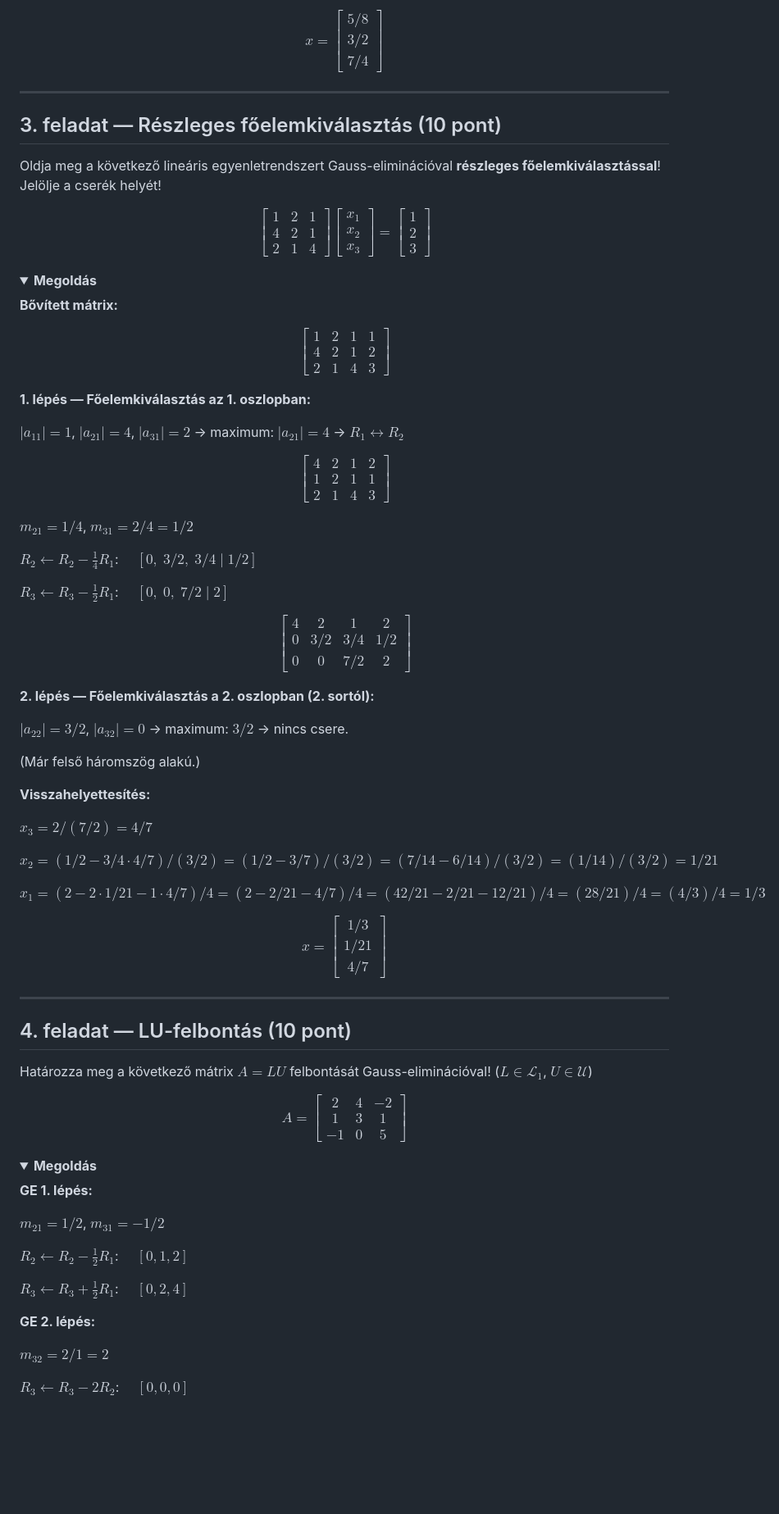
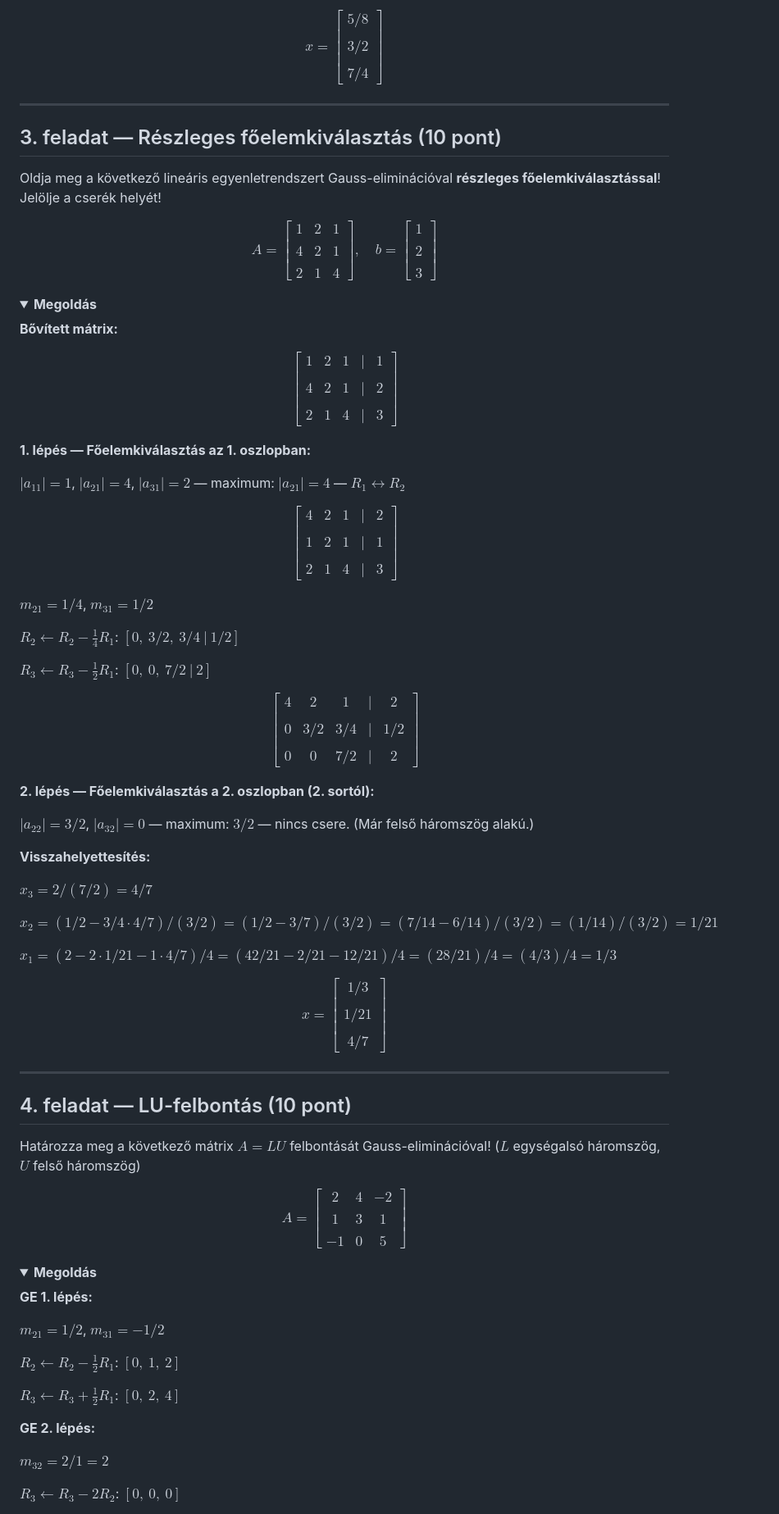
Before and after one commit to szbela87/nummod, a Markdown page: mintazh1.md, the part around one of its changes. Shown at 82% size. GitHub-like rendering; folded sections open; blank space fills up the shorter version.

Commit message:
elso minta zh

```diff
--- a/mintazh1.md
+++ b/mintazh1.md
@@ -85,5 +100,7 @@ $x_1 = (1 - 1 \cdot 3/2 + 1 \cdot 7/4) / 2 = (1 - 3/2 + 7/4)/2 = (4/4 - 6/4 + 7/
 
-$$x = \begin{bmatrix} 5/8 \\ 3/2 \\ 7/4 \end{bmatrix}$$
+$$
+x = \begin{bmatrix} 5/8 \\\\ 3/2 \\\\ 7/4 \end{bmatrix}
+$$
 
 </details>
 
@@ -93,34 +110,40 @@ $$x = \begin{bmatrix} 5/8 \\ 3/2 \\ 7/4 \end{bmatrix}$$
 
 Oldja meg a következő lineáris egyenletrendszert Gauss-eliminációval **részleges főelemkiválasztással**! Jelölje a cserék helyét!
 
-$$\begin{bmatrix} 1 & 2 & 1 \\ 4 & 2 & 1 \\ 2 & 1 & 4 \end{bmatrix} \begin{bmatrix} x_1 \\ x_2 \\ x_3 \end{bmatrix} = \begin{bmatrix} 1 \\ 2 \\ 3 \end{bmatrix}$$
+$$
+A = \begin{bmatrix} 1 & 2 & 1 \\\\ 4 & 2 & 1 \\\\ 2 & 1 & 4 \end{bmatrix}, \quad b = \begin{bmatrix} 1 \\\\ 2 \\\\ 3 \end{bmatrix}
+$$
 
 <details>
 <summary><strong>Megoldás</strong></summary>
 
 **Bővített mátrix:**
 
-$$\left[\begin{array}{ccc|c} 1 & 2 & 1 & 1 \\ 4 & 2 & 1 & 2 \\ 2 & 1 & 4 & 3 \end{array}\right]$$
+$$
+\begin{bmatrix} 1 & 2 & 1 & | & 1 \\\\ 4 & 2 & 1 & | & 2 \\\\ 2 & 1 & 4 & | & 3 \end{bmatrix}
+$$
 
 **1. lépés — Főelemkiválasztás az 1. oszlopban:**
 
-$|a_{11}| = 1$, $|a_{21}| = 4$, $|a_{31}| = 2$ → maximum: $|a_{21}| = 4$ → $R_1 \leftrightarrow R_2$
+$|a_{11}| = 1$, $|a_{21}| = 4$, $|a_{31}| = 2$ — maximum: $|a_{21}| = 4$ — $R_1 \leftrightarrow R_2$
 
-$$\left[\begin{array}{ccc|c} 4 & 2 & 1 & 2 \\ 1 & 2 & 1 & 1 \\ 2 & 1 & 4 & 3 \end{array}\right]$$
+$$
+\begin{bmatrix} 4 & 2 & 1 & | & 2 \\\\ 1 & 2 & 1 & | & 1 \\\\ 2 & 1 & 4 & | & 3 \end{bmatrix}
+$$
 
-$m_{21} = 1/4$, $m_{31} = 2/4 = 1/2$
+$m_{21} = 1/4$, $m_{31} = 1/2$
 
-$R_2 \leftarrow R_2 - \frac{1}{4}R_1$: $\quad [0,\; 3/2,\; 3/4 \mid 1/2]$
+$R_2 \leftarrow R_2 - \frac{1}{4}R_1$: $[0,\ 3/2,\ 3/4\ |\ 1/2]$
 
-$R_3 \leftarrow R_3 - \frac{1}{2}R_1$: $\quad [0,\; 0,\; 7/2 \mid 2]$
+$R_3 \leftarrow R_3 - \frac{1}{2}R_1$: $[0,\ 0,\ 7/2\ |\ 2]$
 
-$$\left[\begin{array}{ccc|c} 4 & 2 & 1 & 2 \\ 0 & 3/2 & 3/4 & 1/2 \\ 0 & 0 & 7/2 & 2 \end{array}\right]$$
+$$
+\begin{bmatrix} 4 & 2 & 1 & | & 2 \\\\ 0 & 3/2 & 3/4 & | & 1/2 \\\\ 0 & 0 & 7/2 & | & 2 \end{bmatrix}
+$$
 
 **2. lépés — Főelemkiválasztás a 2. oszlopban (2. sortól):**
 
-$|a_{22}| = 3/2$, $|a_{32}| = 0$ → maximum: $3/2$ → nincs csere.
-
-(Már felső háromszög alakú.)
+$|a_{22}| = 3/2$, $|a_{32}| = 0$ — maximum: $3/2$ — nincs csere. (Már felső háromszög alakú.)
 
 **Visszahelyettesítés:**
 
@@ -128,9 +151,11 @@ $x_3 = 2 / (7/2) = 4/7$
 
 $x_2 = (1/2 - 3/4 \cdot 4/7) / (3/2) = (1/2 - 3/7) / (3/2) = (7/14 - 6/14) / (3/2) = (1/14) / (3/2) = 1/21$
 
-$x_1 = (2 - 2 \cdot 1/21 - 1 \cdot 4/7) / 4 = (2 - 2/21 - 4/7)/4 = (42/21 - 2/21 - 12/21)/4 = (28/21)/4 = (4/3)/4 = 1/3$
+$x_1 = (2 - 2 \cdot 1/21 - 1 \cdot 4/7) / 4 = (42/21 - 2/21 - 12/21)/4 = (28/21)/4 = (4/3)/4 = 1/3$
 
-$$x = \begin{bmatrix} 1/3 \\ 1/21 \\ 4/7 \end{bmatrix}$$
+$$
+x = \begin{bmatrix} 1/3 \\\\ 1/21 \\\\ 4/7 \end{bmatrix}
+$$
 
 </details>
 
@@ -138,9 +163,11 @@ $$x = \begin{bmatrix} 1/3 \\ 1/21 \\ 4/7 \end{bmatrix}$$
 
 ## 4. feladat — LU-felbontás (10 pont)
 
-Határozza meg a következő mátrix $A = LU$ felbontását Gauss-eliminációval! ($L \in \mathcal{L}_1$, $U \in \mathcal{U}$)
+Határozza meg a következő mátrix $A = LU$ felbontását Gauss-eliminációval! ($L$ egységalsó háromszög, $U$ felső háromszög)
 
-$$A = \begin{bmatrix} 2 & 4 & -2 \\ 1 & 3 & 1 \\ -1 & 0 & 5 \end{bmatrix}$$
+$$
+A = \begin{bmatrix} 2 & 4 & -2 \\\\ 1 & 3 & 1 \\\\ -1 & 0 & 5 \end{bmatrix}
+$$
 
 <details>
 <summary><strong>Megoldás</strong></summary>
@@ -149,13 +176,13 @@ $$A = \begin{bmatrix} 2 & 4 & -2 \\ 1 & 3 & 1 \\ -1 & 0 & 5 \end{bmatrix}$$
 
 $m_{21} = 1/2$, $m_{31} = -1/2$
 
-$R_2 \leftarrow R_2 - \frac{1}{2}R_1$: $\quad [0, 1, 2]$
+$R_2 \leftarrow R_2 - \frac{1}{2}R_1$: $[0,\ 1,\ 2]$
 
-$R_3 \leftarrow R_3 + \frac{1}{2}R_1$: $\quad [0, 2, 4]$
+$R_3 \leftarrow R_3 + \frac{1}{2}R_1$: $[0,\ 2,\ 4]$
 
 **GE 2. lépés:**
 
 $m_{32} = 2/1 = 2$
 
-$R_3 \leftarrow R_3 - 2R_2$: $\quad [0, 0, 0]$
+$R_3 \leftarrow R_3 - 2R_2$: $[0,\ 0,\ 0]$
 
```
Also changed, not shown: other parts of mintazh1.md (+154 -84 lines).
